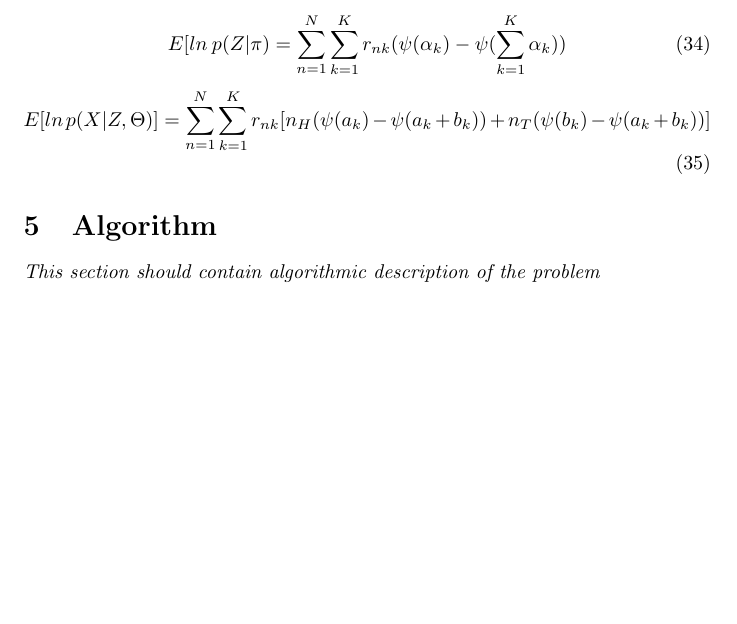
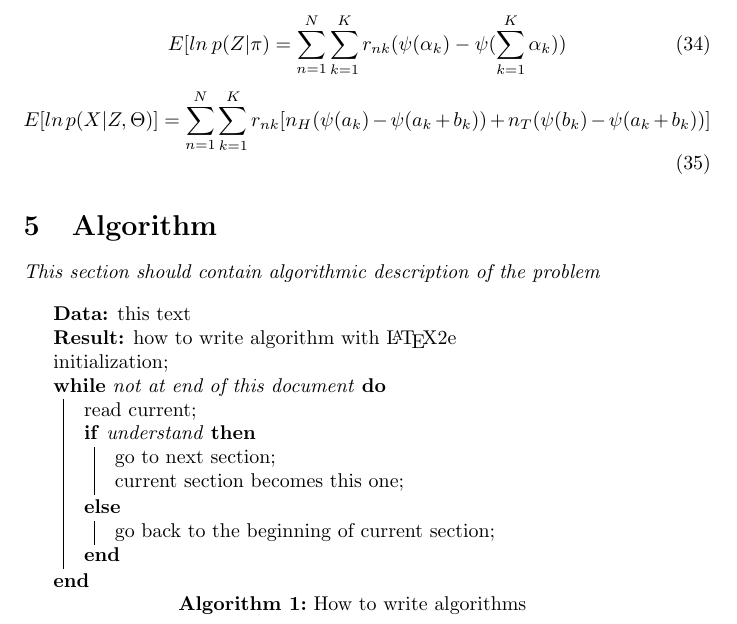
Before and after one commit to AntiCodeOn/ML_Notes, a LaTeX document (VI/doc/vi.tex): part of page 5 of 5, cut so that both start at the same text, the shorter picture padded with empty space. Compiled offline with pdfLaTeX.

Commit message:
Add algorithm description template - prerequisite install texlive-science

```diff
--- a/VI/doc/vi.tex
+++ b/VI/doc/vi.tex
@@ -3,6 +3,7 @@
 \usepackage{amsmath}
 \usepackage{upgreek}
 \usepackage{amssymb}
+\usepackage[]{algorithm2e}
 
 \title{Variational Inference with Coin Toss example}
 \author{AntiCodeOn \\ email: {anticodeon@gmail.com}  }
@@ -187,4 +188,23 @@ We write down each of the terms separately:
 \end{equation}
 \section{Algorithm}
 \textit{This section should contain algorithmic description of the problem}
+\begin{center}
+
+\begin{algorithm}[H]
+ \KwData{this text}
+ \KwResult{how to write algorithm with \LaTeX2e }
+ initialization\;
+ \While{not at end of this document}{
+  read current\;
+  \eIf{understand}{
+   go to next section\;
+   current section becomes this one\;
+   }{
+   go back to the beginning of current section\;
+  }
+ }
+ \caption{How to write algorithms}
+\end{algorithm}
+\end{center}
+
 \end{document}
```
Also changed, not shown: VI/doc/vi.pdf.
